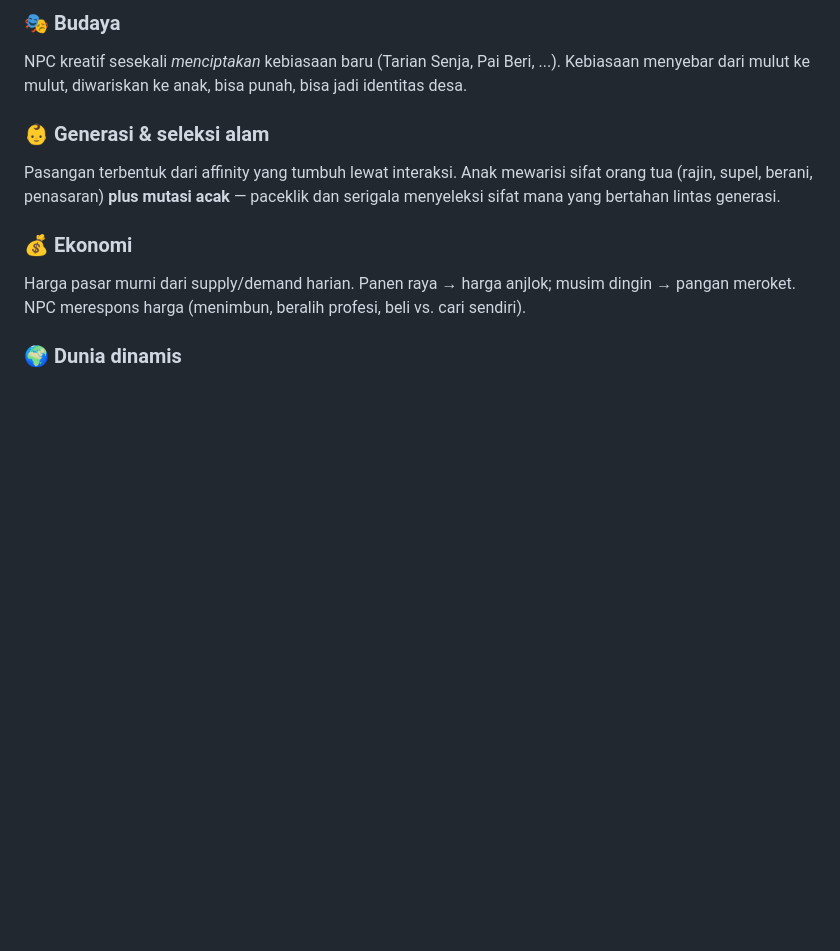
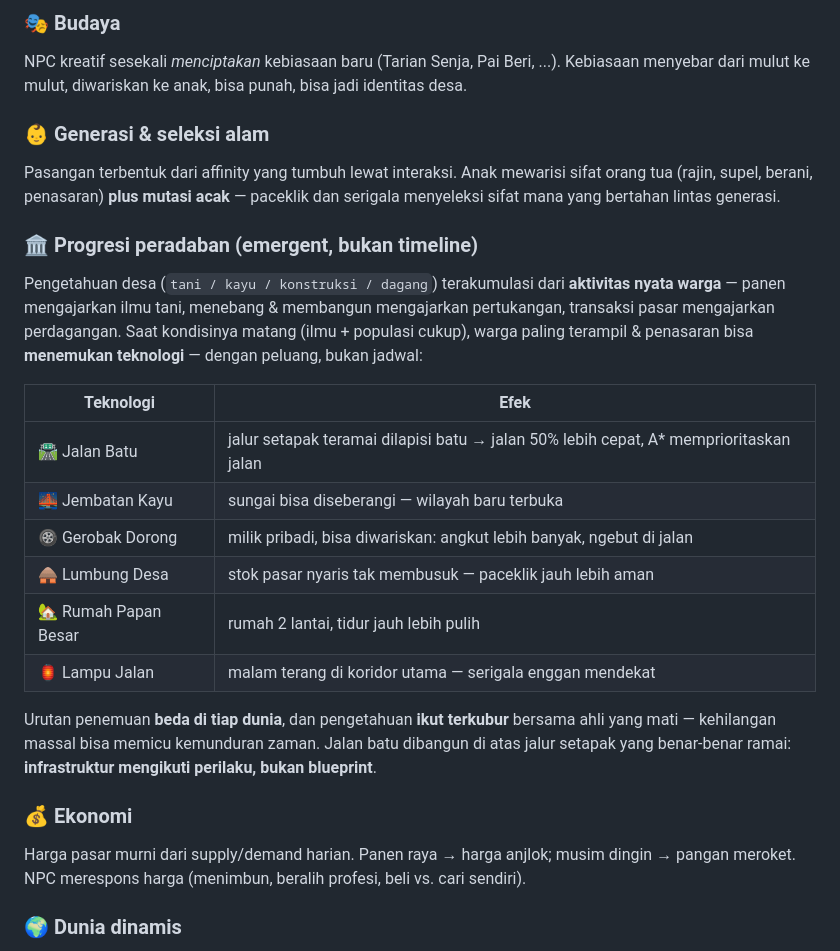
Before and after one commit to jajangking/Npc, a Markdown page: README.md, the part around one of its changes. Rendered like a GitHub page; blank space fills up the shorter version.

```diff
--- a/README.md
+++ b/README.md
@@ -40,6 +40,20 @@ NPC kreatif sesekali *menciptakan* kebiasaan baru (Tarian Senja, Pai Beri, ...).
 ### 👶 Generasi & seleksi alam
 Pasangan terbentuk dari affinity yang tumbuh lewat interaksi. Anak mewarisi sifat orang tua (rajin, supel, berani, penasaran) **plus mutasi acak** — paceklik dan serigala menyeleksi sifat mana yang bertahan lintas generasi.
 
+### 🏛️ Progresi peradaban (emergent, bukan timeline)
+Pengetahuan desa (`tani / kayu / konstruksi / dagang`) terakumulasi dari **aktivitas nyata warga** — panen mengajarkan ilmu tani, menebang & membangun mengajarkan pertukangan, transaksi pasar mengajarkan perdagangan. Saat kondisinya matang (ilmu + populasi cukup), warga paling terampil & penasaran bisa **menemukan teknologi** — dengan peluang, bukan jadwal:
+
+| Teknologi | Efek |
+|---|---|
+| 🛣️ Jalan Batu | jalur setapak teramai dilapisi batu → jalan 50% lebih cepat, A* memprioritaskan jalan |
+| 🌉 Jembatan Kayu | sungai bisa diseberangi — wilayah baru terbuka |
+| 🛞 Gerobak Dorong | milik pribadi, bisa diwariskan: angkut lebih banyak, ngebut di jalan |
+| 🛖 Lumbung Desa | stok pasar nyaris tak membusuk — paceklik jauh lebih aman |
+| 🏡 Rumah Papan Besar | rumah 2 lantai, tidur jauh lebih pulih |
+| 🏮 Lampu Jalan | malam terang di koridor utama — serigala enggan mendekat |
+
+Urutan penemuan **beda di tiap dunia**, dan pengetahuan **ikut terkubur** bersama ahli yang mati — kehilangan massal bisa memicu kemunduran zaman. Jalan batu dibangun di atas jalur setapak yang benar-benar ramai: **infrastruktur mengikuti perilaku, bukan blueprint**.
+
 ### 💰 Ekonomi
 Harga pasar murni dari supply/demand harian. Panen raya → harga anjlok; musim dingin → pangan meroket. NPC merespons harga (menimbun, beralih profesi, beli vs. cari sendiri).
 
```
Also changed, not shown: other parts of README.md (+1 -0 lines), preview_day.png, preview_night.png, 10 other files.
